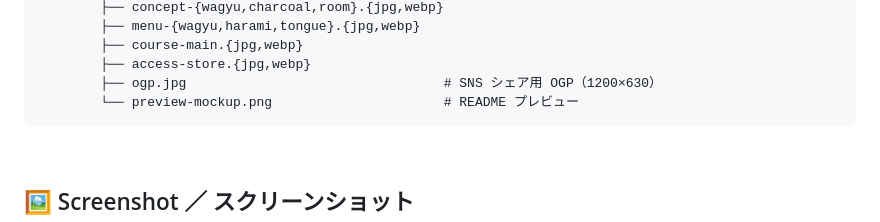
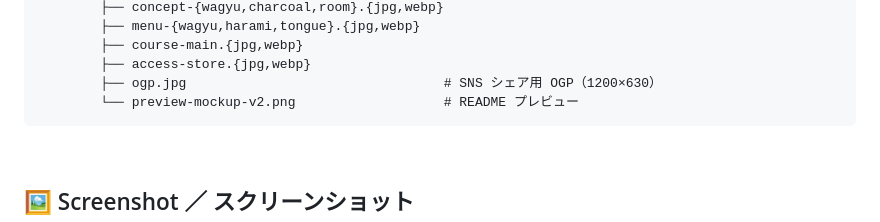
Before and after one commit to hirotonozaki/yakiniku-kokuyou-proposal, a Markdown page: README.md, the part around one of its changes. Rendered like a GitHub page.

````diff
--- a/README.md
+++ b/README.md
@@ -145,7 +145,7 @@ yakiniku-kokuyou/
         ├── course-main.{jpg,webp}
         ├── access-store.{jpg,webp}
         ├── ogp.jpg                                 # SNS シェア用 OGP（1200×630）
-        └── preview-mockup.png                      # README プレビュー
+        └── preview-mockup-v2.png                   # README プレビュー
 ```
 
 <br />
````
Also changed, not shown: other parts of README.md (+3 -3 lines).
